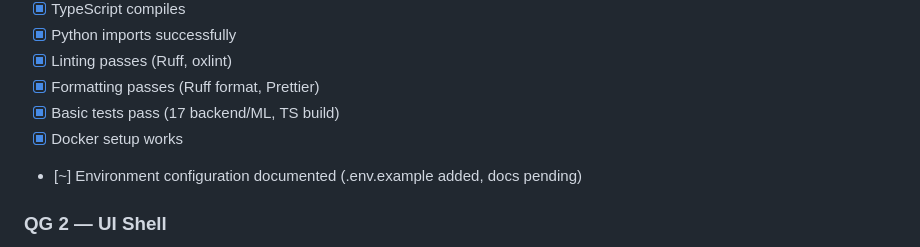
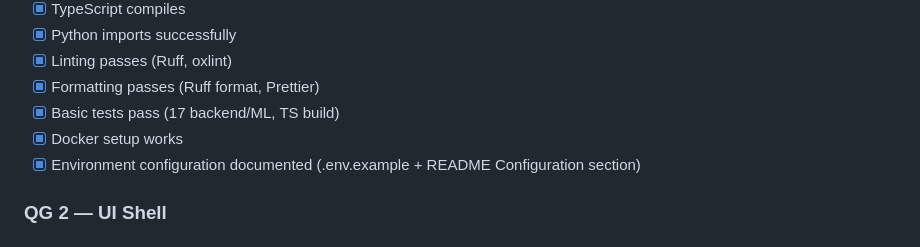
Before and after one commit to DerrickUnleashed/Mango, a Markdown page: TODO.md, the part around the change. Drawn GitHub-style.

Commit message:
docs: environment configuration gate documented

```diff
--- a/TODO.md
+++ b/TODO.md
@@ -87,7 +87,7 @@ mango/
 - [x] Formatting passes (Ruff format, Prettier)
 - [x] Basic tests pass (17 backend/ML, TS build)
 - [x] Docker setup works
-- [~] Environment configuration documented (.env.example added, docs pending)
+- [x] Environment configuration documented (.env.example + README Configuration section)
 
 ### QG 2 — UI Shell
 - [x] Responsive layout (responsive grids, wrapping controls)
```
